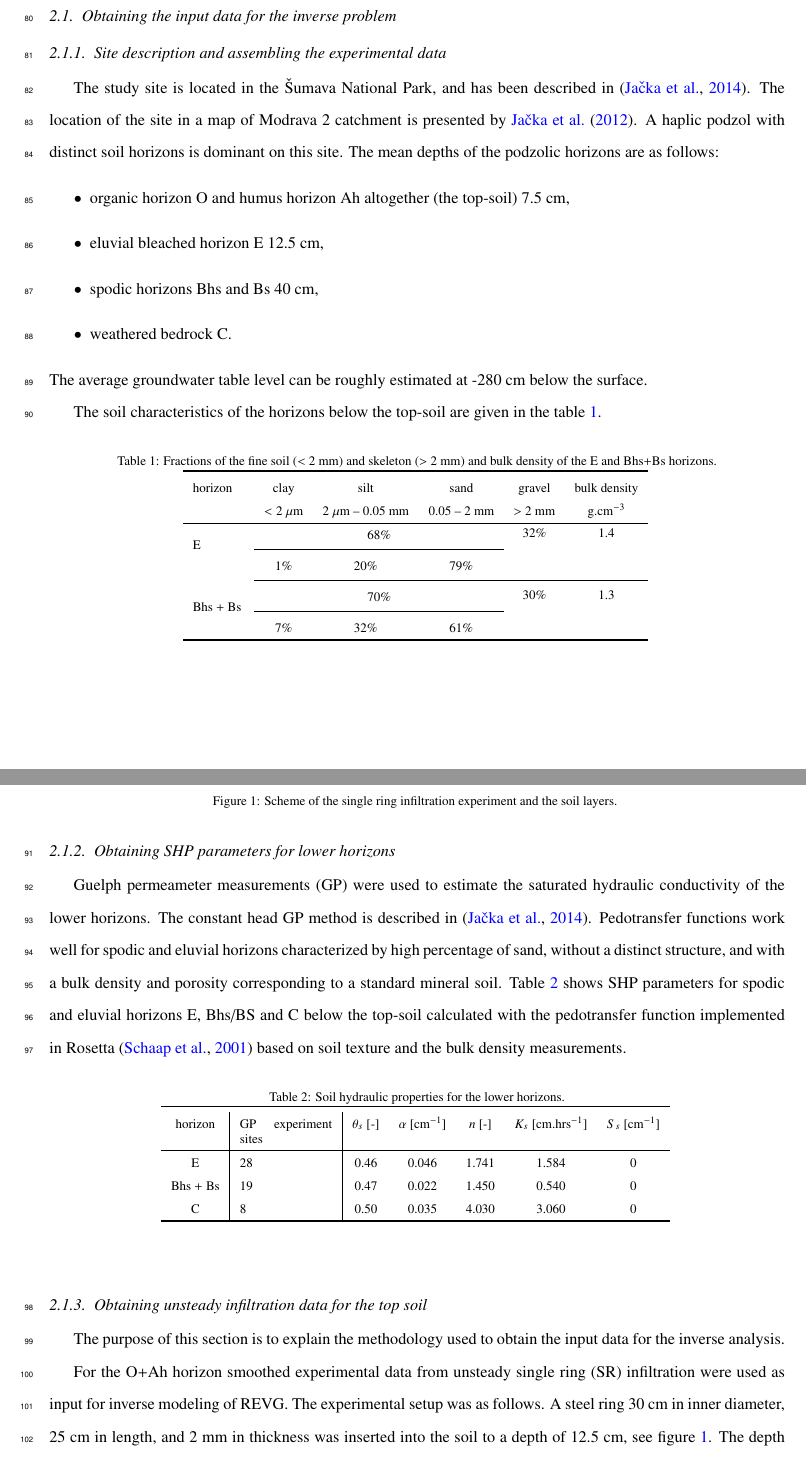
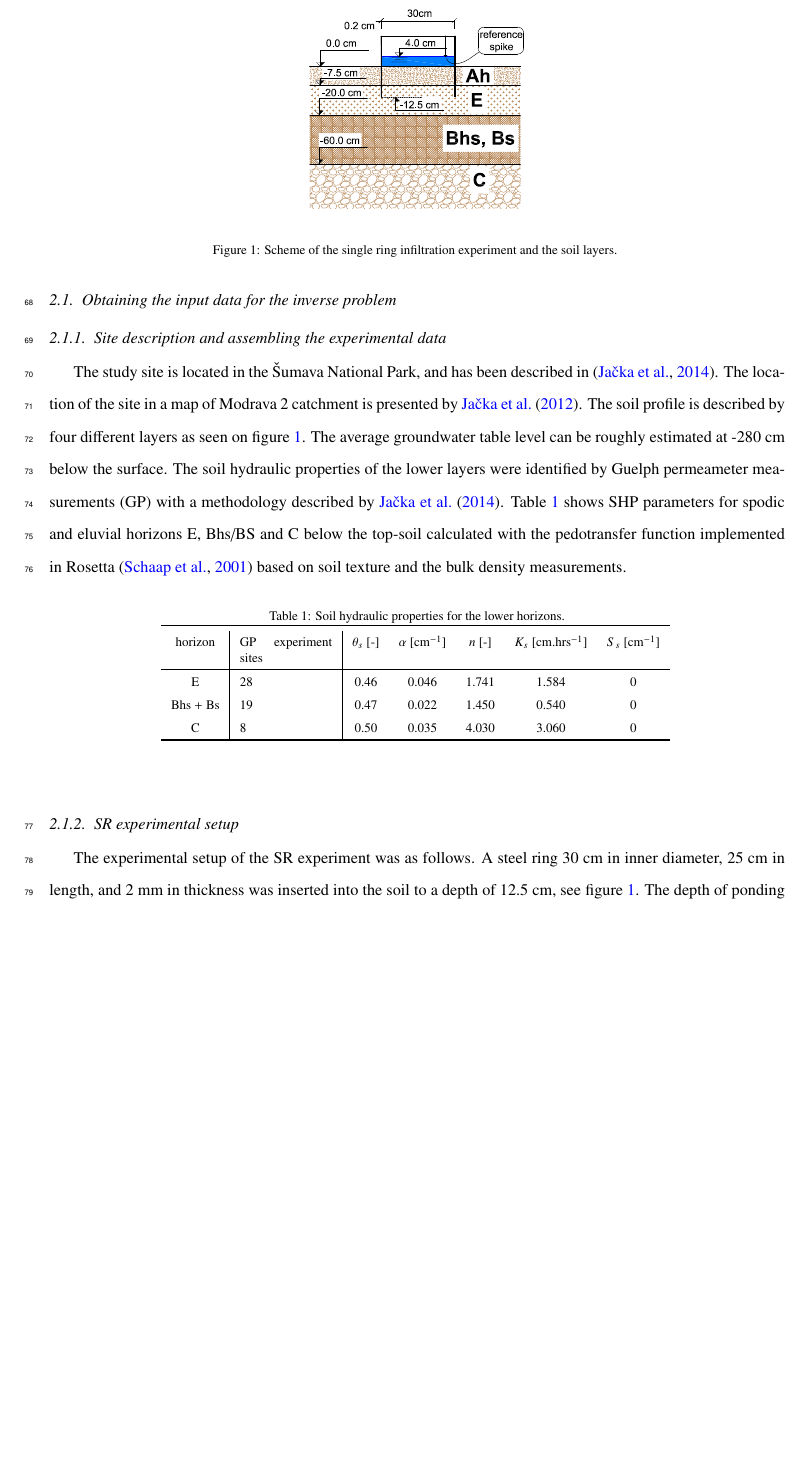
Before and after one commit to michalkuraz/infiltr-paper, a LaTeX paper (version2.tex): two parts of pages 4 and 5 of 31 before the commit and part of page 4 of 29 after it, the two joined at a grey line, cut so that both start at the same text, the shorter picture padded with empty space. Compiled offline with pdfLaTeX.

Commit message:
revision in progress..

```diff
--- a/version2.tex
+++ b/version2.tex
@@ -74,7 +74,7 @@
 
 
 
-\journal{Journal of Hydrology}
+\journal{Computers \& Mathematics with Applications}
 
 \begin{document}
 
@@ -197,42 +197,9 @@ Section~\ref{bccond} discusses issues in creating the domain scheme and selectin
 \subsubsection{Site description and assembling the experimental data}%[lukas]
 \label{site}
 The study site is located in the \v{S}umava National Park, and has been described in \citep{Jacka1}. The location of the site in a map of Modrava 2 catchment is presented by \cite{Jacka2}.
-A haplic podzol with distinct soil horizons is dominant on this site. The mean depths of the podzolic horizons are as follows:
-\begin{itemize}
-\item organic horizon O and humus horizon Ah altogether (the top-soil) 7.5 cm,
-\item eluvial bleached horizon E 12.5 cm,
-\item spodic horizons Bhs and Bs 40 cm,
-\item weathered bedrock C.
-\end{itemize}
-The average groundwater table level can be roughly estimated at -280~cm below the surface.
-
-The soil characteristics of the horizons below the top-soil %or we can include top-soil in the table and use NA
-are given in the table~\ref{tab:soiltxt}.
-
-%comment Lukas: The percentages of particles < 2mm are used for USDA classification. that is why the sum of clay, silt and sand gives 100%, additional information is about percentages of skelet >2mm
-%spodic horizon is Bhs and Bs
-%
-
- \begin{table*}[ht]
- \fs
-\centering
- 		\caption{Fractions of the fine soil ($<$ 2 mm) and skeleton ($>$ 2 mm) and bulk density of the E and Bhs+Bs horizons.}
- 			\begin{tabular}{l c  c  c  c  c}
- 				\toprule
- 				horizon & clay & silt & sand  & gravel & bulk density  \\
- 				&  $<2\;\mu$m & $2\;\mu$m -- 0.05~mm & 0.05 -- 2 mm & $>$ 2 mm & g.cm$^{-3}$ \\ \hline
- 				\multirow{2}{*}{E}      & \multicolumn{3}{c}{68\%}               & \multirow{1}{*}{32\%}  &\multirow{1}{*}{1.4}   \\
- 				\cmidrule{2-4}
- 				&  1\%               & 20\%                        & 79\%      & &\\
- 				\cmidrule{2-6}
- 				\multirow{2}{*}{Bhs + Bs }      & \multicolumn{3}{c}{70\%}               & \multirow{1}{*}{30\%}  &\multirow{1}{*}{1.3}   \\
- 				\cmidrule{2-4}
- 				&7\%           & 32\%                       & 61\%          & &\\
-
- 				\toprule
- 			\end{tabular}
- 		\label{tab:soiltxt}
- \end{table*}
+The soil profile is described by four different layers as seen on figure~\ref{experiment}. The average groundwater table level can be roughly estimated at -280~cm below the surface.
+The soil hydraulic properties of the lower layers were identified by Guelph permeameter measurements (GP) with a methodology described by~\cite{Jacka1}.
+Table \ref{tab_SHP} shows SHP parameters for spodic and eluvial horizons E, Bhs/BS and C below the top-soil calculated with the pedotransfer function implemented in Rosetta~\citep{Schaap} based on soil texture and the bulk density measurements.
 
 
 
@@ -240,15 +207,6 @@ are given in the table~\ref{tab:soiltxt}.
 
 
 
-\subsubsection{Obtaining SHP parameters for lower horizons}
-\label{shp}
-
-Guelph permeameter measurements (GP) were used to estimate the saturated hydraulic conductivity of the lower horizons. The constant head GP method is described in~\citep{Jacka1}.
-Pedotransfer functions work well for spodic and eluvial horizons characterized by high percentage of sand, without a distinct structure, and with a bulk density and porosity corresponding to a standard mineral soil. Table \ref{tab_SHP} shows SHP parameters for spodic and eluvial horizons E, Bhs/BS and C below the top-soil calculated with the pedotransfer function implemented in Rosetta~\citep{Schaap} based on soil texture and the bulk density measurements.
-
-
-
-%%%%%%%dat za lukasovi rovnice.
 
 
 
@@ -273,10 +231,10 @@ C & 8 & 0.50 & 0.035 & 4.030 &  3.060 & 0 \\
 \end{table*}
 
 
-\subsubsection{Obtaining unsteady infiltration data for the top soil}
+\subsubsection{SR experimental setup}
 \label{krivka}
 
-The purpose of this section is to explain the methodology used to obtain the input data for the inverse analysis.
+
 
 
  \begin{figure}
@@ -288,11 +246,8 @@ The purpose of this section is to explain the methodology used to obtain the inp
 \end{figure}
 
 
-For the O+Ah horizon smoothed experimental data from unsteady single ring (SR) infiltration were used as input for inverse modeling of REVG.
-The experimental setup was as follows. A steel ring 30~cm in inner diameter, 25~cm in length, and 2~mm in thickness was inserted into the soil to a depth of 12.5~cm, see figure~\ref{experiment}. The depth of ponding was kept approximately at a constant level defined by a reference spike, which was placed 4~cm above the surface of the soil. The average experiment duration was 60~minutes.
 
-
-
+The experimental setup of the SR experiment was as follows. A steel ring 30~cm in inner diameter, 25~cm in length, and 2~mm in thickness was inserted into the soil to a depth of 12.5~cm, see figure~\ref{experiment}. The depth of ponding was kept approximately at a constant level defined by a reference spike, which was placed 4~cm above the surface of the soil. The average experiment duration was 60~minutes.
 
 
 A total of 22 SR experiments were conducted on the site. In order to eliminate noise from the experimental values, each SR experiment data set was smoothed with the Swartzendruber analytical model \citep{Swartzendruber}
```
Also changed, not shown: version2.pdf, version2.tex (20 more changed lines), 3 other files.
